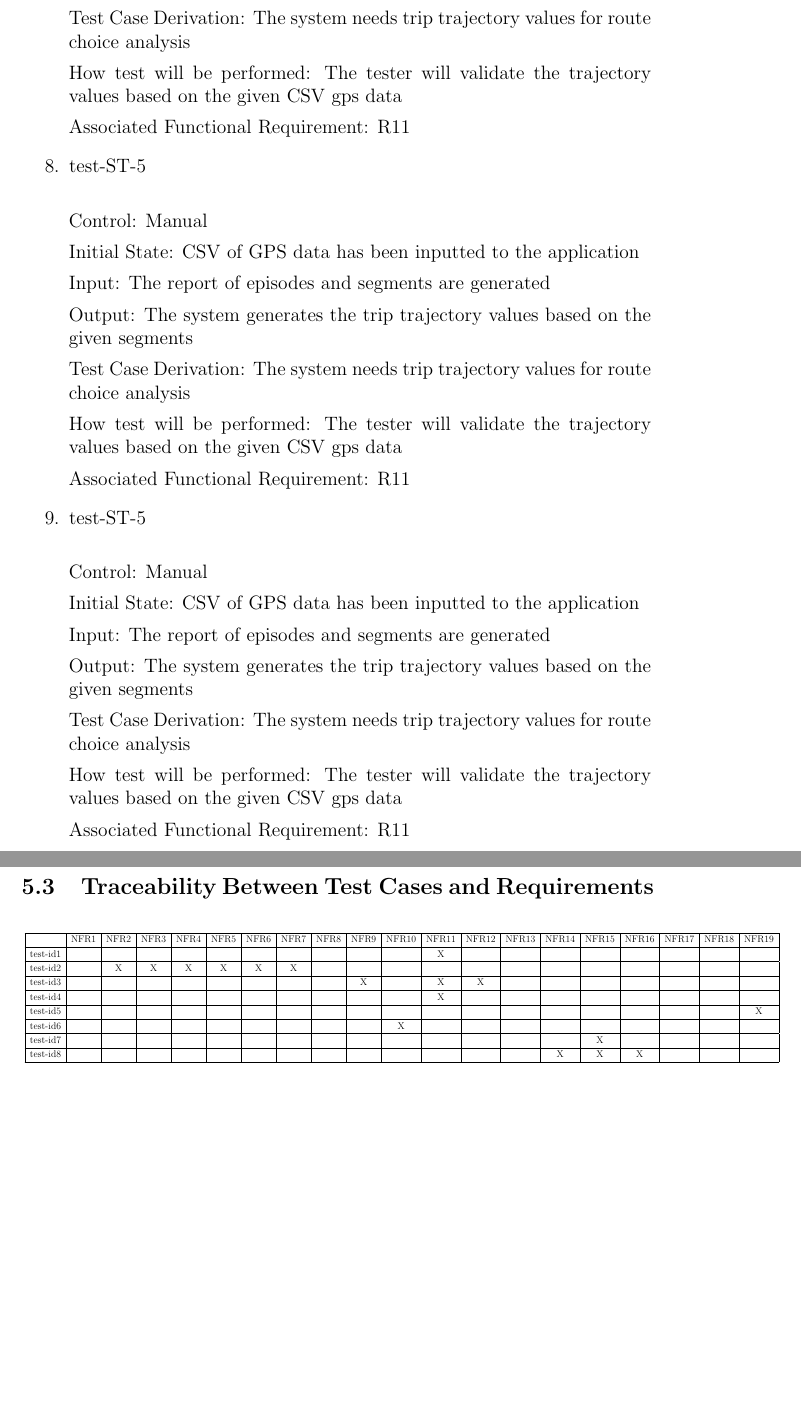
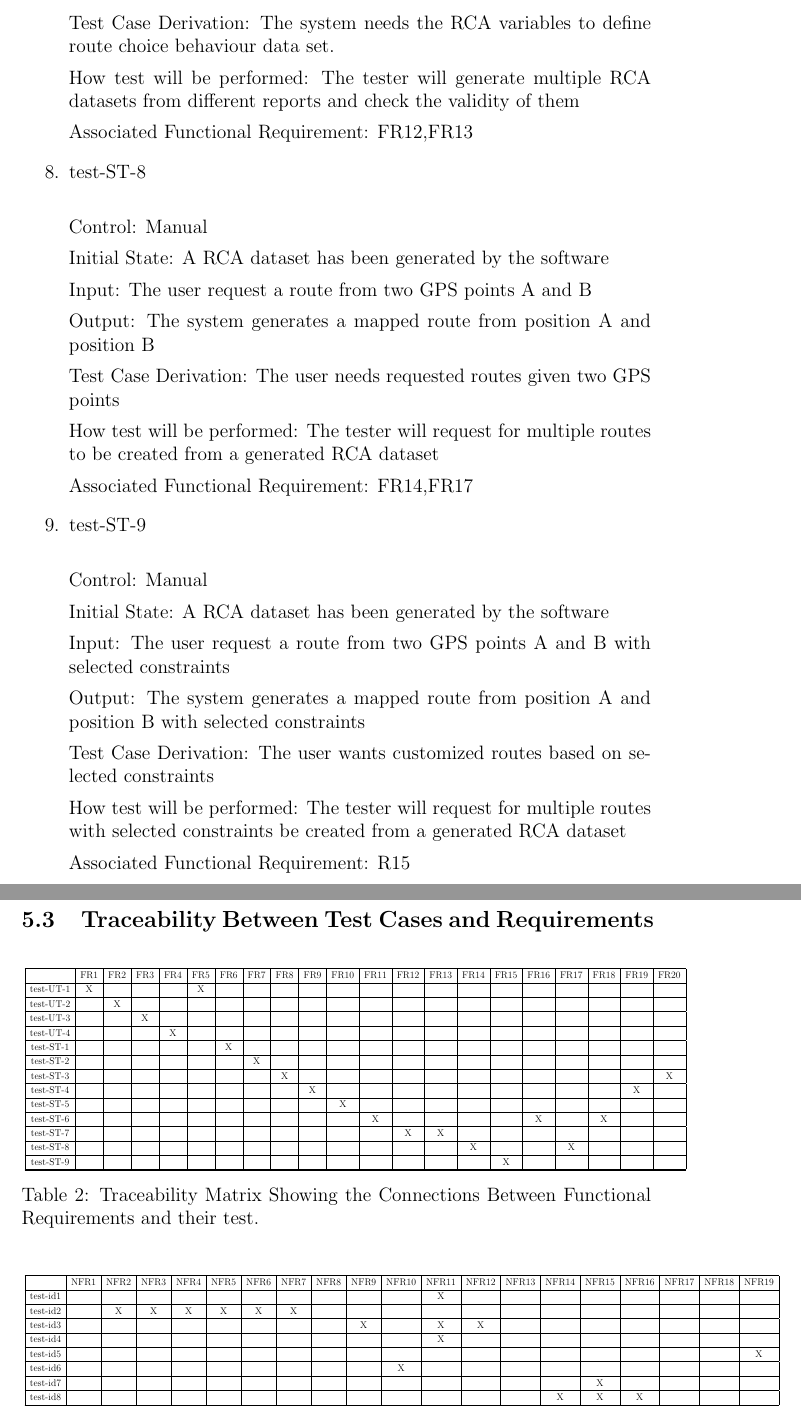
Before and after one commit to NicLobo/Capstone-yoGERT, a LaTeX document (docs/VnVPlan/VnVPlan.tex): two parts of pages 17 and 22 of 26, joined at a grey line, cut so that both start at the same text, the shorter picture padded with empty space. Compiled offline with pdfLaTeX.

Commit message:
Added NF Tests

```diff
--- a/docs/VnVPlan/VnVPlan.tex
+++ b/docs/VnVPlan/VnVPlan.tex
@@ -524,44 +524,43 @@ Output: The system generates the trip trajectory values based on the given segme
 
-Test Case Derivation: The system needs trip trajectory values for route choice analysis
+Test Case Derivation: The system needs the RCA variables to define route choice behaviour data set.
 
-How test will be performed: The tester will validate the trajectory values based on the given CSV gps data
+How test will be performed: The tester will generate multiple RCA datasets from different reports and check the validity of them
 
-Associated Functional Requirement: R11
-\item{test-ST-5\\}
+Associated Functional Requirement: FR12,FR13
+
+\item{test-ST-8\\}
 
 Control: Manual
 
-Initial State: CSV of GPS data has been inputted to the application
+Initial State: A RCA dataset has been generated by the software
 
-Input: The report of episodes and segments are generated
+Input: The user request a route from two GPS points A and B
 
-Output: The system generates the trip trajectory values based on the given segments
+Output: The system generates a mapped route from position A and position B
 
-Test Case Derivation: The system needs trip trajectory values for route choice analysis
+Test Case Derivation: The user needs requested routes given two GPS points
 
-How test will be performed: The tester will validate the trajectory values based on the given CSV gps data
+How test will be performed: The tester will request for multiple routes to be created from a generated RCA dataset
 
-Associated Functional Requirement: R11
+Associated Functional Requirement: FR14,FR17
 
-\item{test-ST-5\\}
+\item{test-ST-9\\}
 
 Control: Manual
 
-Initial State: CSV of GPS data has been inputted to the application
+Initial State: A RCA dataset has been generated by the software
 
-Input: The report of episodes and segments are generated
+Input: The user request a route from two GPS points A and B with selected constraints
 
-Output: The system generates the trip trajectory values based on the given segments
+Output: The system generates a mapped route from position A and position B with selected constraints
 
-Test Case Derivation: The system needs trip trajectory values for route choice analysis
+Test Case Derivation: The user wants customized routes based on selected constraints
 
-How test will be performed: The tester will validate the trajectory values based on the given CSV gps data
+How test will be performed: The tester will request for multiple routes with selected constraints be created from a generated RCA dataset
 
-Associated Functional Requirement: R11
-
+Associated Functional Requirement: R15
 
 \end{enumerate}
-
 
 
 \subsection{Tests for Nonfunctional Requirements}
@@ -720,6 +719,37 @@ Associated NFR: 14,15,16
 \subsection{Traceability Between Test Cases and Requirements}
 
 \paragraph{*8,13,17,18 NFRs relate to stretch goals like storing the user information and building a GUI. Hence, based on reassessment of nfrs with stakeholders, these nfrs will be reevaluated or omitted in the revised version of the SRS.}
+
+\begin{table}[H]
+    \centering
+    \scalebox{0.5}{
+    \begin{tabular}{|c|c|c|c|c|c|c|c|c|c|c|c|c|c|c|c|c|c|c|c|c|c|}
+    \hline
+    & FR1 & FR2 & FR3 & FR4 & FR5 & FR6 & FR7& FR8 & FR9 & FR10 & FR11 & FR12 & FR13 & FR14 & FR15 & FR16 & FR17 & FR18 & FR19 & FR20\\ \hline
+    test-UT-1  &X & & & &X & & & & & & & & & & & & & & & \\ \hline
+    test-UT-2  & &X & & & & & & & & & & & & & & & & & &  \\ \hline
+    test-UT-3  & & &X & & & & & & & & & & & & & & & & &  \\ \hline
+    test-UT-4  & & & &X & & & & & & & & & & & & & & & & \\ \hline
+    test-ST-1  & & & & & &X & & & & & & & & & & & & & &  \\ \hline
+    test-ST-2  & & & & & & &X & & & & & & & & & & & & & \\ \hline
+    test-ST-3  & & & & & & & &X & & & & & & & & & & & &X\\ \hline
+    test-ST-4  & & & & & & & & &X & & & & & & & & & &X & \\ \hline
+    test-ST-5  & & & & & & & & & &X & & & & & & & & & & \\ \hline
+    test-ST-6  & & & & & & & & & & &X & & & & &X & &X & & \\ \hline
+    test-ST-7  & & & & & & & & & & & &X &X & & & & & & & \\ \hline
+    test-ST-8  & & & & & & & & & & & & & &X & & &X & & & \\ \hline
+    test-ST-9  & & & & & & & & & & & & & & & X& & & & & \\ \hline
+
+
+
+    \hline %
+    \end{tabular}
+    }
+    \caption{Traceability Matrix Showing the Connections Between Functional Requirements and their test.}
+    \label{Table:trace}
+    \end{table}
+
+
 \begin{table}[H]
 \centering
 \scalebox{0.5}{
```
Also changed, not shown: docs/VnVPlan/VnVPlan.tex (54 more changed lines).
